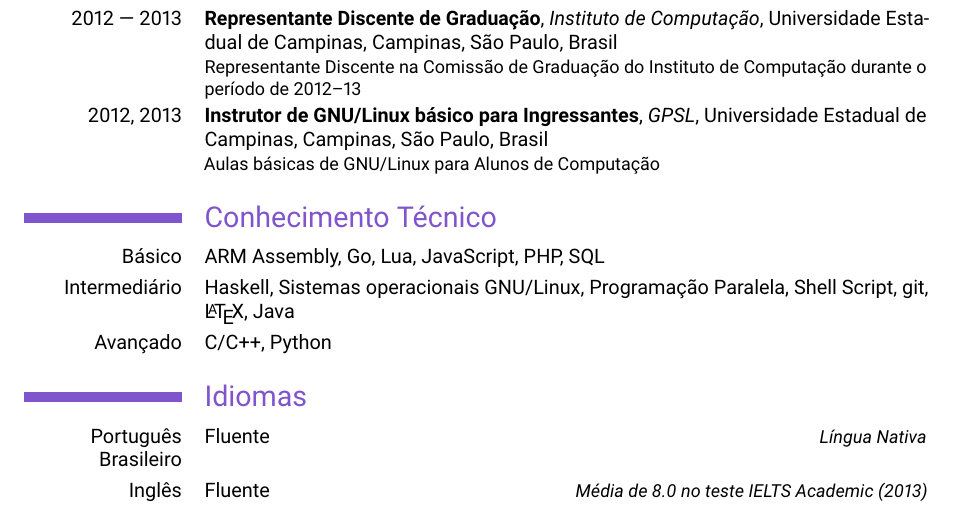
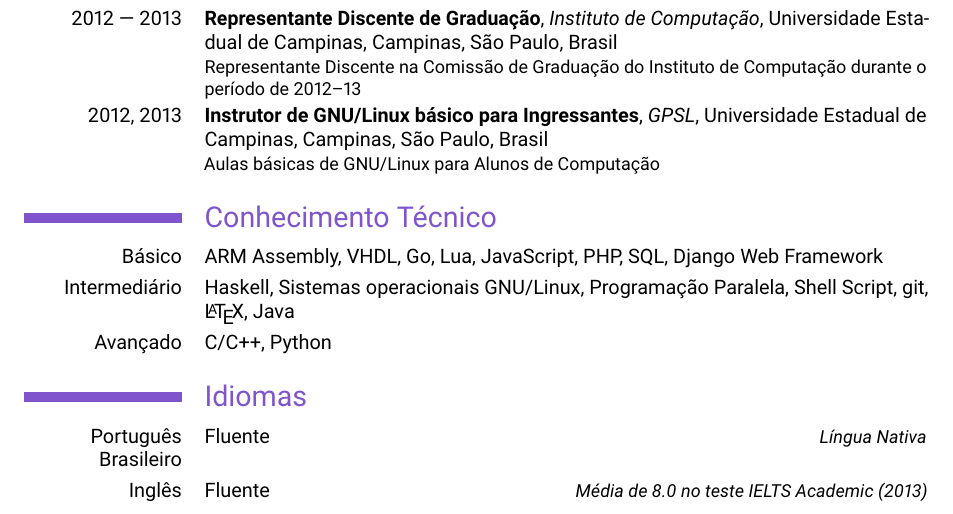
Before and after one commit to alemedeiros/curriculum-vitae, a LaTeX CV (cv-br.tex): part of page 2 of 2, cut so that both start at the same text. Compiled offline with pdfLaTeX.

Commit message:
Add a couple technical skills

```diff
--- a/cv-br.tex
+++ b/cv-br.tex
@@ -81,7 +81,7 @@
 \cventry{2012, 2013}{Instrutor de GNU/Linux básico para Ingressantes}{GPSL}{Universidade Estadual de Campinas}{Campinas, São Paulo, Brasil}{Aulas básicas de GNU/Linux para Alunos de Computação}
 
 \section{Conhecimento Técnico}
-\cvitem{Básico}{ARM Assembly, Go, Lua, JavaScript, PHP, SQL}
+\cvitem{Básico}{ARM Assembly, VHDL, Go, Lua, JavaScript, PHP, SQL, Django Web Framework}
 \cvitem{Intermediário}{Haskell, Sistemas operacionais GNU/Linux, Programação Paralela, Shell Script, git, \LaTeX{}, Java}
 \cvitem{Avançado}{C/C++, Python}
 
```
Also changed, not shown: cv-en.tex (+2 -2 lines), cv-br.tex (2 more changed lines).
